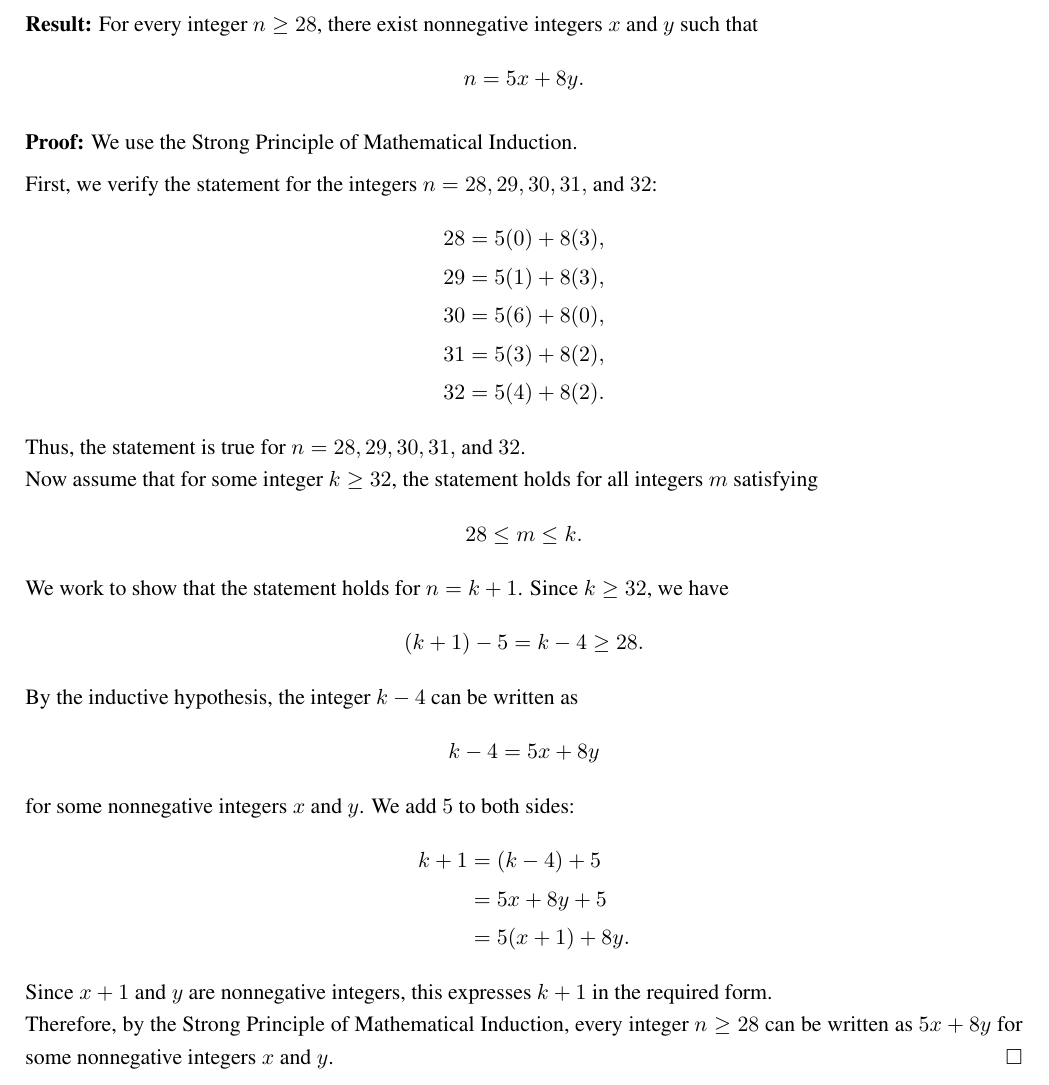
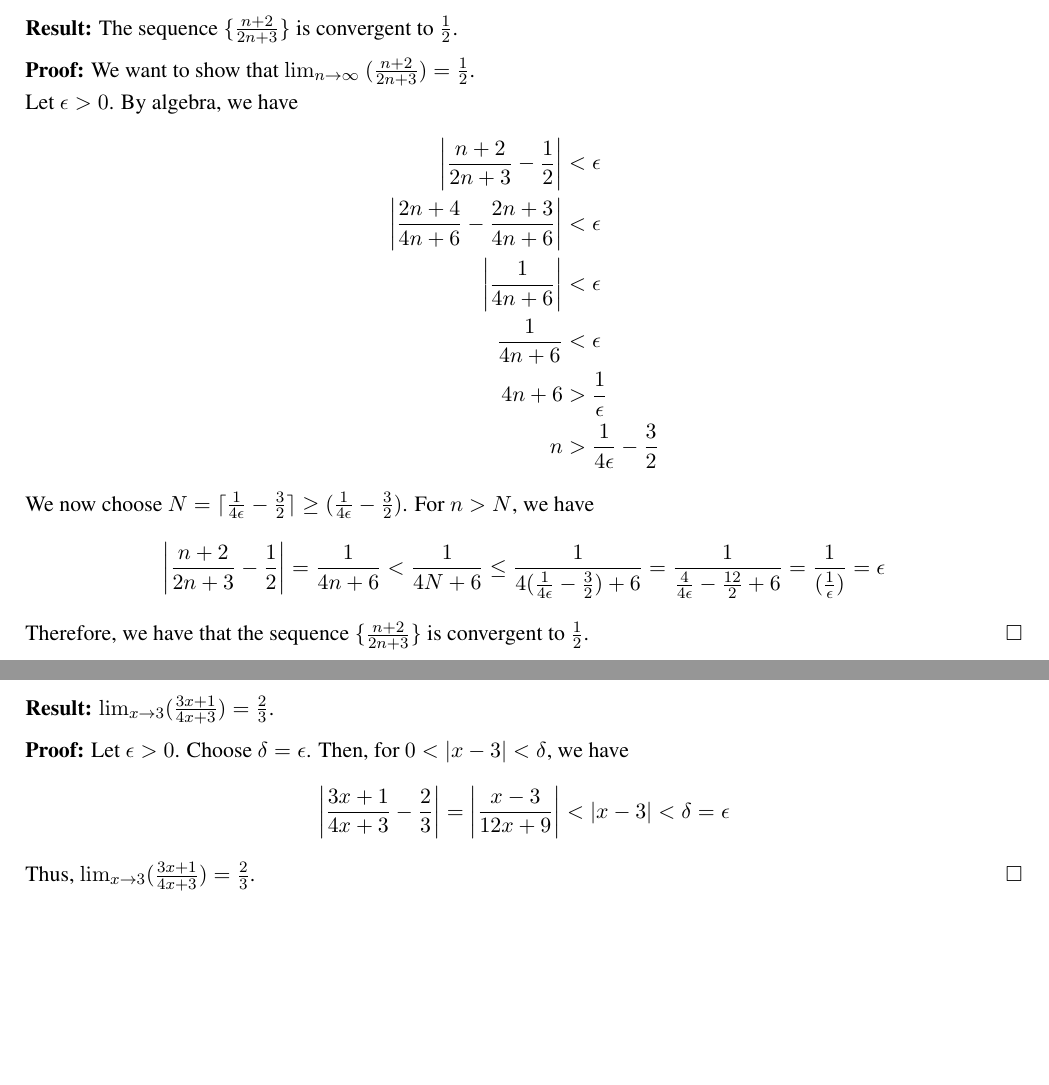
Before and after one commit to Heck-Yea/MATH2800-Fall-2025, a LaTeX document (A07/A07.tex): part of page 7 of 7 before the commit and two parts of pages 7 and 8 of 8 after it, the two joined at a grey line, cut at the place of the change, the shorter picture padded with empty space. Compiled offline with pdfLaTeX.

Commit message:
finish A07
title

```diff
--- a/A07/A07.tex
+++ b/A07/A07.tex
@@ -187,43 +187,36 @@
 
 \section*{Problem 6}
 
-    \textbf{Result:} For every integer $n \geq 28$, there exist nonnegative integers $x$ and $y$ such that
-\begin{align*}
-    n = 5x + 8y.
-\end{align*}
+    \textbf{Result:} The sequence $ \{\frac{n+2}{2n+3}\} $ is convergent to $\frac{1}{2}$.
 
-\textbf{Proof:} We use the Strong Principle of Mathematical Induction.
+    \textbf{Proof:} We want to show that $ \lim_{n \to \infty} \ (\frac{n+2}{2n+3}) = \frac{1}{2}$. \\
+    Let $\epsilon > 0$. By algebra, we have
+    \begin{align*}
+        \left| \frac{n+2}{2n+3} - \frac{1}{2} \right| &< \epsilon \\
+        \left| \frac{2n+4}{4n+6} - \frac{2n+3}{4n+6} \right| &< \epsilon \\
+        \left| \frac{1}{4n+6} \right| &< \epsilon \\
+        \frac{1}{4n+6} &< \epsilon \\
+        4n + 6 &> \frac{1}{\epsilon} \\
+        n &> \frac{1}{4\epsilon}-\frac{3}{2}
+    \end{align*}
+    We now choose $ N = \lceil \frac{1}{4\epsilon}-\frac{3}{2} \rceil \geq (\frac{1}{4\epsilon}-\frac{3}{2}) $.
+    For $n > N$, we have
+    \begin{align*}
+        \left| \frac{n+2}{2n+3} - \frac{1}{2} \right| = \frac{1}{4n+6} < \frac{1}{4N+6} \leq \frac{1}{4 (\frac{1}{4\epsilon}-\frac{3}{2}) +6} = \frac{1}{\frac{4}{4\epsilon} - \frac{12}{2}+6} = \frac{1}{(\frac{1}{\epsilon})} = \epsilon
+    \end{align*}
+    Therefore, we have that the sequence $ \{\frac{n+2}{2n+3}\} $ is convergent to $\frac{1}{2}$. \hfill $\Box$
 
-First, we verify the statement for the integers $n = 28, 29, 30, 31,$ and $32$:
-\begin{align*}
-    28 &= 5(0) + 8(3), \\
-    29 &= 5(1) + 8(3), \\
-    30 &= 5(6) + 8(0), \\
-    31 &= 5(3) + 8(2), \\
-    32 &= 5(4) + 8(2).
-\end{align*}
-Thus, the statement is true for $n = 28, 29, 30, 31,$ and $32$. \\
-Now assume that for some integer $k \geq 32$, the statement holds for all integers $m$ satisfying
-\begin{align*}
-    28 \leq m \leq k.
-\end{align*}
-We work to show that the statement holds for $n = k+1$. Since $k \geq 32$, we have
-\begin{align*}
-    (k+1) - 5 = k - 4 \geq 28.
-\end{align*}
-By the inductive hypothesis, the integer $k - 4$ can be written as
-\begin{align*}
-    k - 4 = 5x + 8y
-\end{align*}
-for some nonnegative integers $x$ and $y$. We add $5$ to both sides:
-\begin{align*}
-    k+1 &= (k - 4) + 5 \\
-        &= 5x + 8y + 5 \\
-        &= 5(x+1) + 8y.
-\end{align*}
-Since $x+1$ and $y$ are nonnegative integers, this expresses $k+1$ in the required form. \\
-Therefore, by the Strong Principle of Mathematical Induction, every integer $n \geq 28$ can be written as $5x + 8y$ for some nonnegative integers $x$ and $y$. \hfill $\Box$
+\newpage
 
 
+\section*{Problem 7}
+
+    \textbf{Result:} $ \lim_{x \to 3} (\frac{3x+1}{4x+3}) = \frac{2}{3} $.
+
+    \textbf{Proof:} Let $ \epsilon > 0 $. Choose $\delta = \epsilon$. Then, for $ 0 < \left| x - 3 \right| < \delta $, we have
+    \begin{align*}
+        \left| \frac{3x+1}{4x+3} - \frac{2}{3}\right| = \left| \frac{x-3}{12x+9} \right| < |x-3| < \delta = \epsilon
+    \end{align*}
+    Thus, $ \lim_{x \to 3} (\frac{3x+1}{4x+3}) = \frac{2}{3} $. \hfill $\Box$
 
 \end{document}
```
Also changed, not shown: A07/A07.pdf, A07/ch14_slides_pt_week14.pdf (added), 4 other files.
